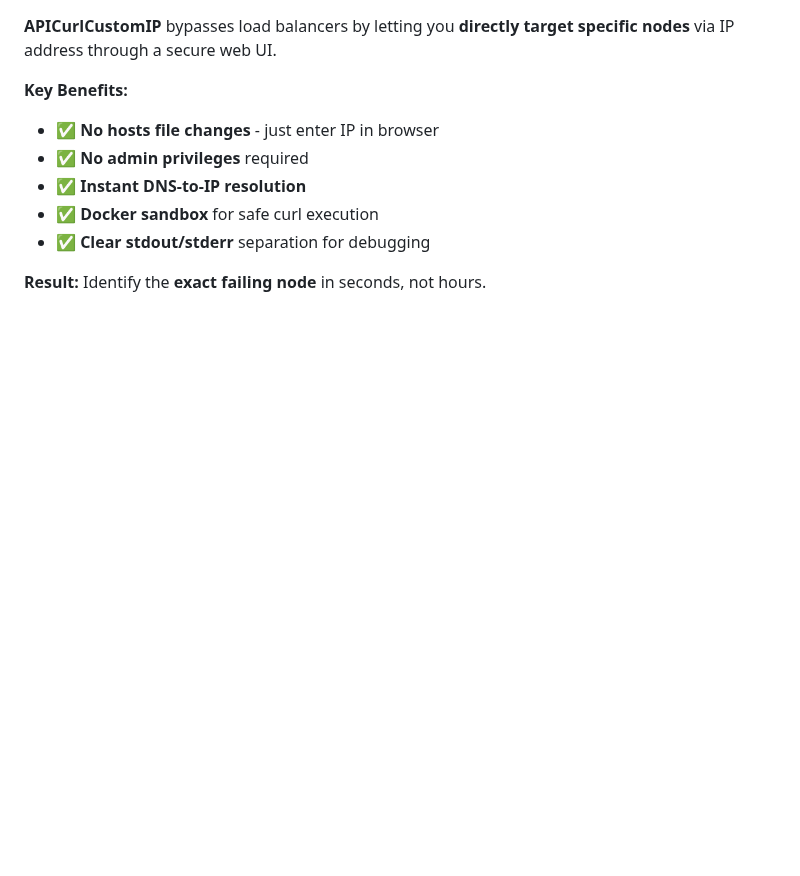
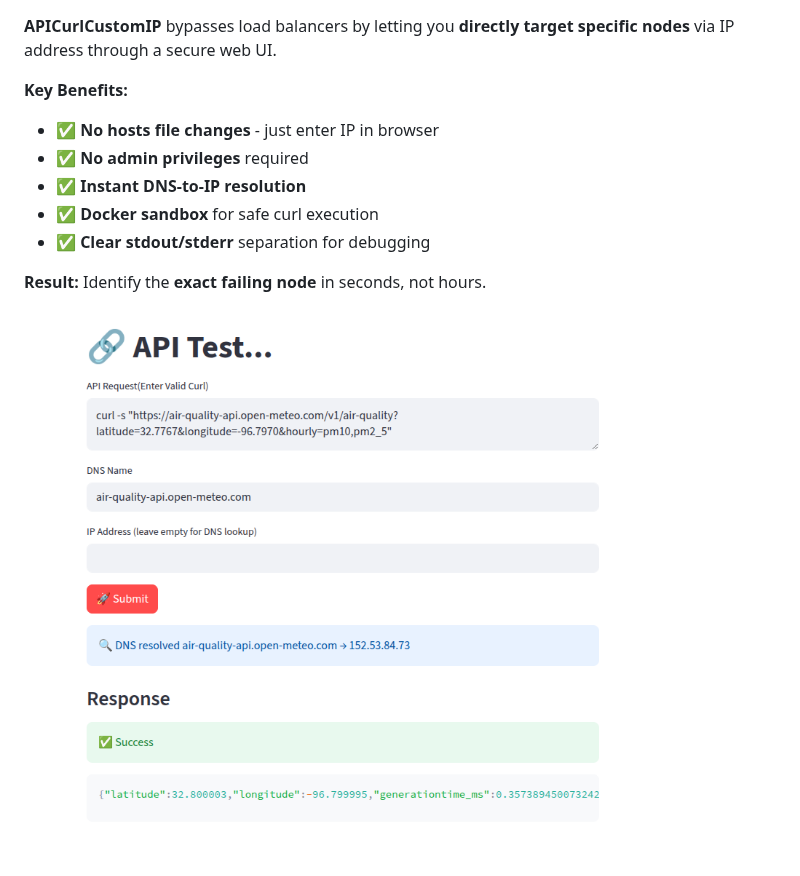
Before and after one commit to venkatamamidibathula/APICurlCustomIP, a Markdown page: README.md, the part around the change. Rendered like a GitHub page; pictures changed too: project.png (added); blank space fills up the shorter version.

```diff
--- a/README.md
+++ b/README.md
@@ -18,3 +18,5 @@
 - ✅ **Clear stdout/stderr** separation for debugging
 
 **Result:** Identify the **exact failing node** in seconds, not hours.
+
+![API Test UI](project.png)
```
